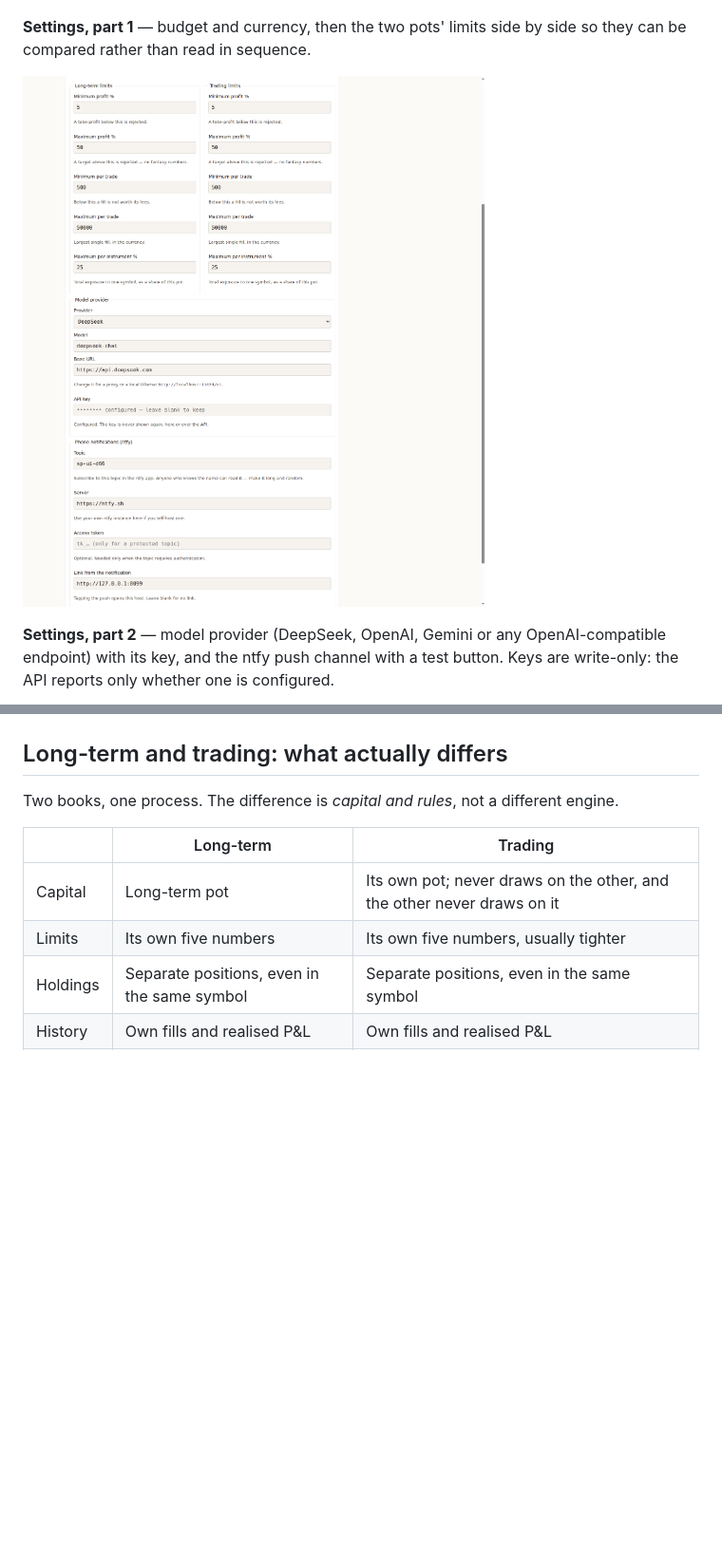
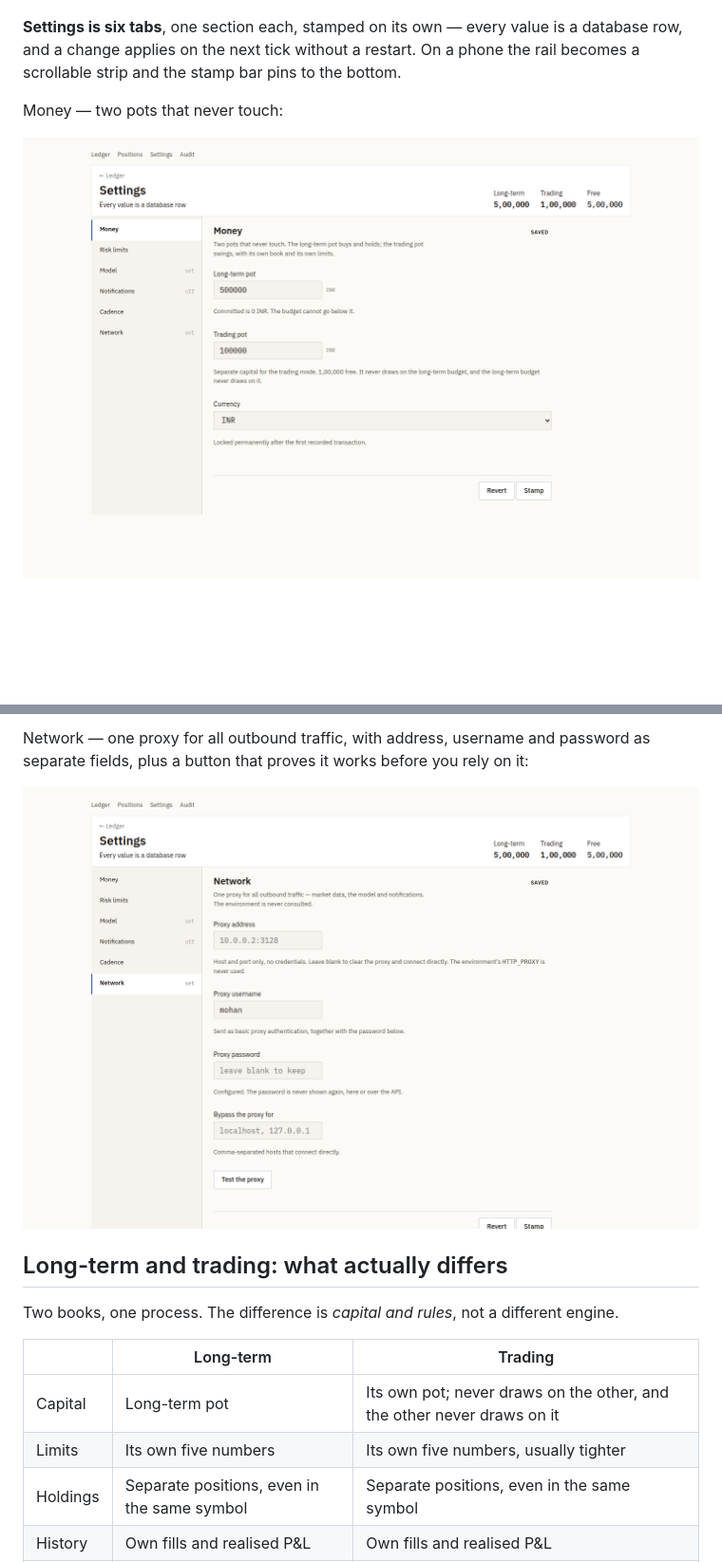
Before and after one commit to manmohangurram/stock-predictor, a Markdown page: README.md, 2 parts joined by grey strips. Shown at 95% size. Drawn GitHub-style; pictures changed too: docs/screenshots/settings-limits.png, docs/screenshots/settings-money.png (added), docs/screenshots/settings-network.png (added); blank space fills up the shorter version.

```diff
--- a/README.md
+++ b/README.md
@@ -65,12 +65,11 @@ different capital.
 
 ![Trading](docs/screenshots/trading.png)
 
-**Settings, part 1** — budget and currency, then the two pots' limits side by side so they can be
-compared rather than read in sequence.
+**Settings is six tabs**, one section each, stamped on its own — every value is a database row, and
+a change applies on the next tick without a restart. On a phone the rail becomes a scrollable strip
+and the stamp bar pins to the bottom.
 
-![Settings: budget and limits](docs/screenshots/settings-limits.png)
+Money — two pots that never touch:
 
-**Settings, part 2** — model provider (DeepSeek, OpenAI, Gemini or any OpenAI-compatible
-endpoint) with its key, and the ntfy push channel with a test button. Keys are write-only: the
-API reports only whether one is configured.
+![Settings: money](docs/screenshots/settings-money.png)
 
@@ -78,3 +91,7 @@ API reports only whether one is configured.
+Network — one proxy for all outbound traffic, with address, username and password as separate
+fields, plus a button that proves it works before you rely on it:
+
+![Settings: network](docs/screenshots/settings-network.png)
 
 ## Long-term and trading: what actually differs
 
```
Also changed, not shown: other parts of README.md (+15 -1 lines), docs/screenshots/settings-cadence.png (added), docs/screenshots/settings-model.png.
